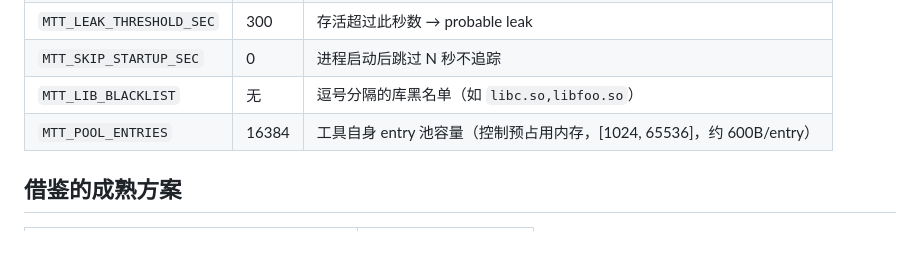
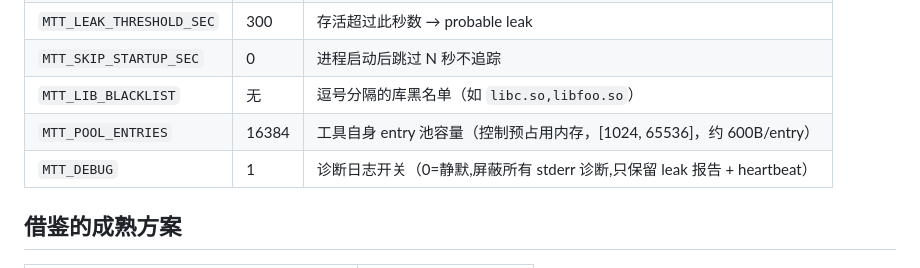
Before and after one commit to rookie-xukailin/MemoryTraceTool, a Markdown page: README.md, the part around the change. GitHub-like rendering; blank space fills up the shorter version.

Commit message:
docs: README 补 MTT_DEBUG 环境变量

```diff
--- a/README.md
+++ b/README.md
@@ -88,6 +88,7 @@ flamegraph.pl /var/log/mtt/<pid>_<name>.folded > flame.svg
 | `MTT_SKIP_STARTUP_SEC` | 0 | 进程启动后跳过 N 秒不追踪 |
 | `MTT_LIB_BLACKLIST` | 无 | 逗号分隔的库黑名单（如 `libc.so,libfoo.so`） |
 | `MTT_POOL_ENTRIES` | 16384 | 工具自身 entry 池容量（控制预占用内存，[1024, 65536]，约 600B/entry） |
+| `MTT_DEBUG` | 1 | 诊断日志开关（0=静默,屏蔽所有 stderr 诊断,只保留 leak 报告 + heartbeat） |
 
 ## 借鉴的成熟方案
 
```
